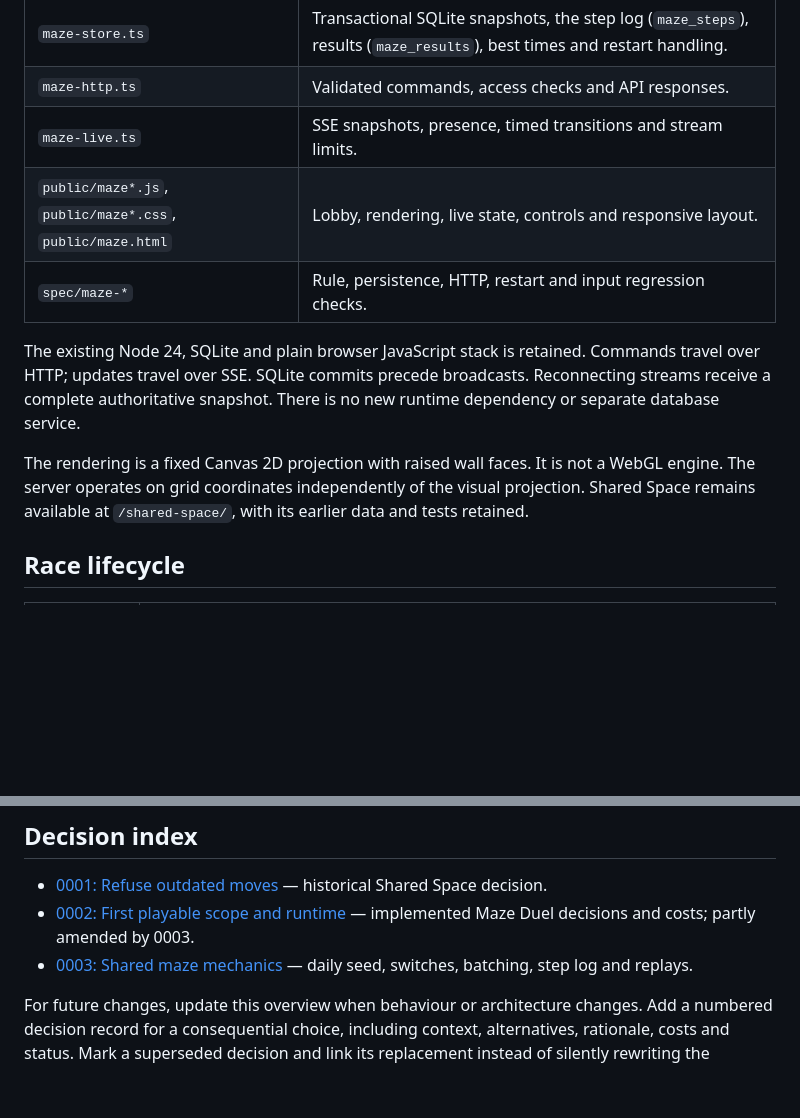
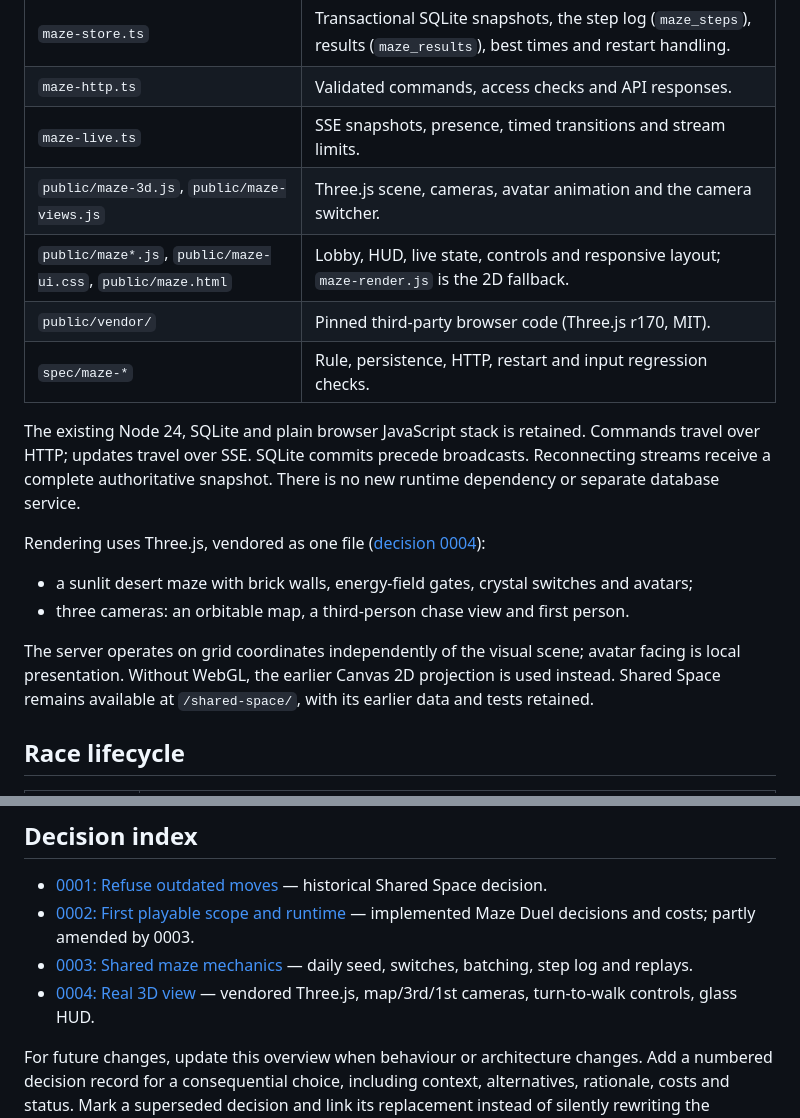
Before and after one commit to comp4020-agentic-coding-studio/comp4020-final-sharmakunal14, a Markdown page: docs/design.md, 2 parts joined by grey strips. GitHub-like rendering; blank space fills up the shorter version.

```diff
--- a/docs/design.md
+++ b/docs/design.md
@@ -38,7 +38,9 @@ Accounts, power-ups, map reveals and a free 3D camera stay deferred.
 | `maze-store.ts` | Transactional SQLite snapshots, the step log (`maze_steps`), results (`maze_results`), best times and restart handling. |
 | `maze-http.ts` | Validated commands, access checks and API responses. |
 | `maze-live.ts` | SSE snapshots, presence, timed transitions and stream limits. |
-| `public/maze*.js`, `public/maze*.css`, `public/maze.html` | Lobby, rendering, live state, controls and responsive layout. |
+| `public/maze-3d.js`, `public/maze-views.js` | Three.js scene, cameras, avatar animation and the camera switcher. |
+| `public/maze*.js`, `public/maze-ui.css`, `public/maze.html` | Lobby, HUD, live state, controls and responsive layout; `maze-render.js` is the 2D fallback. |
+| `public/vendor/` | Pinned third-party browser code (Three.js r170, MIT). |
 | `spec/maze-*` | Rule, persistence, HTTP, restart and input regression checks. |
 
 The existing Node 24, SQLite and plain browser JavaScript stack is retained.
@@ -46,9 +48,15 @@ Commands travel over HTTP; updates travel over SSE. SQLite commits precede
 broadcasts. Reconnecting streams receive a complete authoritative snapshot.
 There is no new runtime dependency or separate database service.
 
-The rendering is a fixed Canvas 2D projection with raised wall faces. It is
-not a WebGL engine. The server operates on grid coordinates independently of
-the visual projection. Shared Space remains available at `/shared-space/`,
+Rendering uses Three.js, vendored as one file
+([decision 0004](decisions/0004-three-dimensional-view.md)):
+- a sunlit desert maze with brick walls, energy-field gates, crystal switches
+  and avatars;
+- three cameras: an orbitable map, a third-person chase view and first person.
+
+The server operates on grid coordinates independently of the visual scene;
+avatar facing is local presentation. Without WebGL, the earlier Canvas 2D
+projection is used instead. Shared Space remains available at `/shared-space/`,
 with its earlier data and tests retained.
 
 ## Race lifecycle
@@ -122,6 +130,7 @@ be always correct. That needs human playtesting before more mechanics.
 - [0001: Refuse outdated moves](decisions/0001-refuse-outdated-moves.md) — historical Shared Space decision.
 - [0002: First playable scope and runtime](decisions/0002-maze-duel-first-playable.md) — implemented Maze Duel decisions and costs; partly amended by 0003.
 - [0003: Shared maze mechanics](decisions/0003-shared-maze-mechanics.md) — daily seed, switches, batching, step log and replays.
+- [0004: Real 3D view](decisions/0004-three-dimensional-view.md) — vendored Three.js, map/3rd/1st cameras, turn-to-walk controls, glass HUD.
 
 For future changes, update this overview when behaviour or architecture changes.
 Add a numbered decision record for a consequential choice, including context,
```
Also changed, not shown: PROGRESS.md (+64 -0 lines), docs/writing-notes.md (+10 -2 lines).
